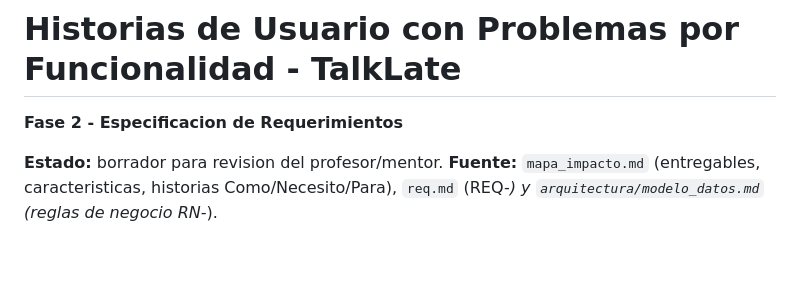
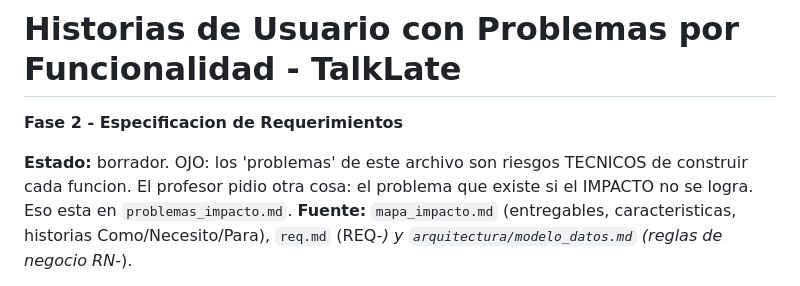
Before and after one commit to Dafatalk/talklate, a Markdown page: requerimientos/historias_usuario.md, the part around the change. Drawn GitHub-style; blank space fills up the shorter version.

```diff
--- a/requerimientos/historias_usuario.md
+++ b/requerimientos/historias_usuario.md
@@ -2,7 +2,7 @@
 
 **Fase 2 - Especificacion de Requerimientos**
 
-**Estado:** borrador para revision del profesor/mentor.
+**Estado:** borrador. OJO: los 'problemas' de este archivo son riesgos TECNICOS de construir cada funcion. El profesor pidio otra cosa: el problema que existe si el IMPACTO no se logra. Eso esta en `problemas_impacto.md`.
 **Fuente:** `mapa_impacto.md` (entregables, caracteristicas, historias Como/Necesito/Para),
 `req.md` (REQ-*) y `arquitectura/modelo_datos.md` (reglas de negocio RN-*).
 
```
Also changed, not shown: requerimientos/problemas_impacto.md (added, +54 -0 lines).
